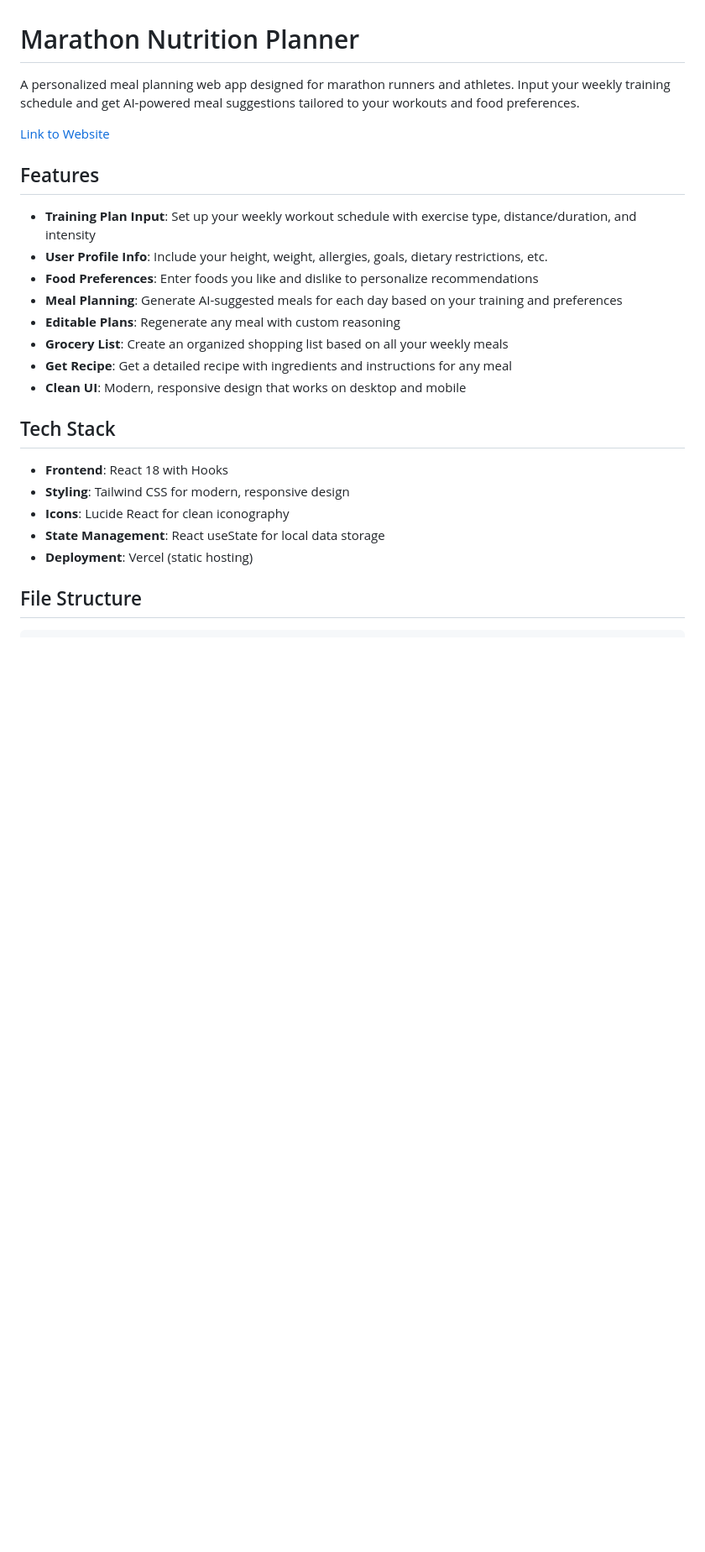
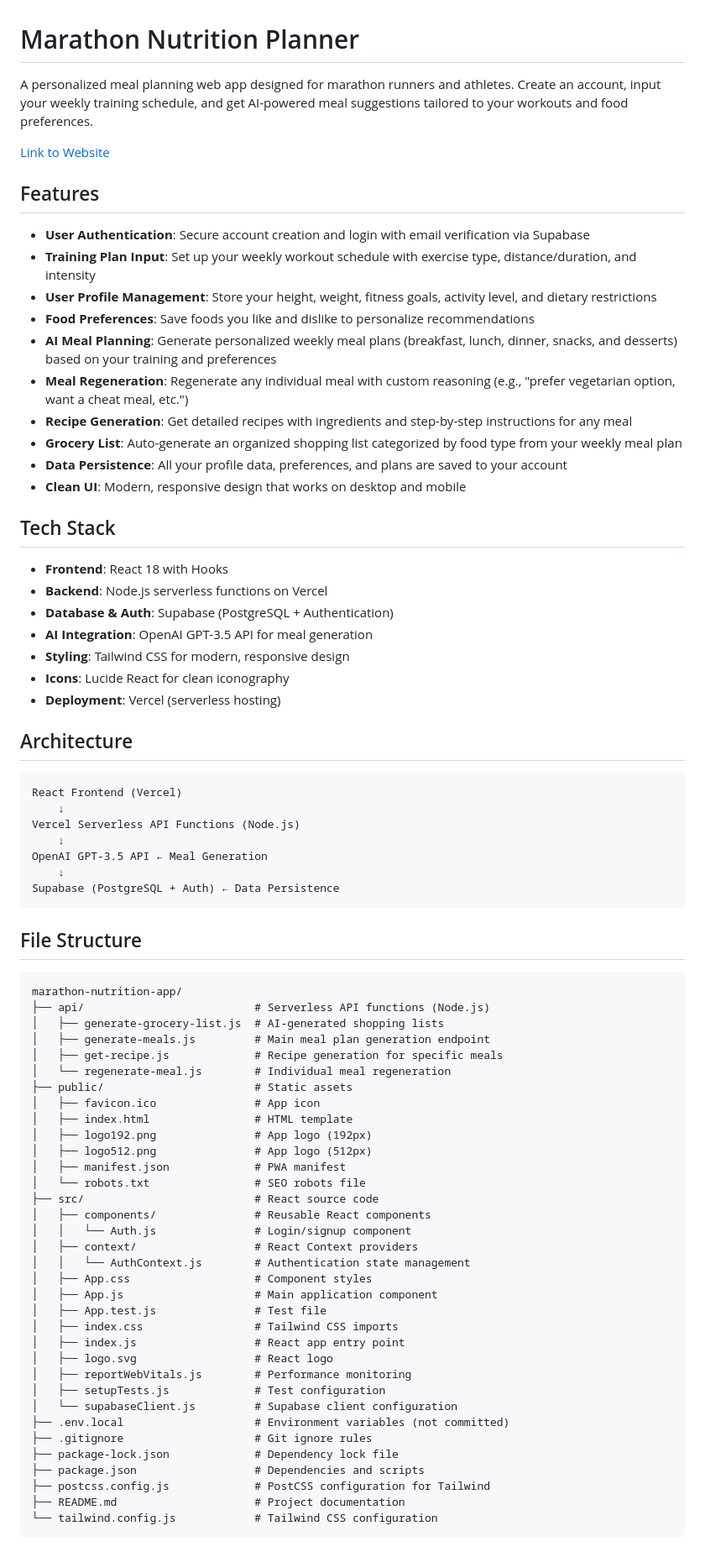
Before and after one commit to CharlieHanson/marathon-nutrition-app, a Markdown page: README.md, the part around the change printed below. Shown: that part at 84% size. Drawn GitHub-style; blank space fills up the shorter version.

````diff
--- a/README.md
+++ b/README.md
@@ -1,27 +1,78 @@
 # Marathon Nutrition Planner
 
-A personalized meal planning web app designed for marathon runners and athletes. Input your weekly training schedule and get AI-powered meal suggestions tailored to your workouts and food preferences.
+A personalized meal planning web app designed for marathon runners and athletes. Create an account, input your weekly training schedule, and get AI-powered meal suggestions tailored to your workouts and food preferences.
 
 [Link to Website](https://marathon-nutrition-app.vercel.app/)
 
 ## Features
 
+- **User Authentication**: Secure account creation and login with email verification via Supabase
 - **Training Plan Input**: Set up your weekly workout schedule with exercise type, distance/duration, and intensity
-- **User Profile Info**: Include your height, weight, allergies, goals, dietary restrictions, etc.
-- **Food Preferences**: Enter foods you like and dislike to personalize recommendations
-- **Meal Planning**: Generate AI-suggested meals for each day based on your training and preferences
-- **Editable Plans**: Regenerate any meal with custom reasoning
-- **Grocery List**: Create an organized shopping list based on all your weekly meals
-- **Get Recipe**: Get a detailed recipe with ingredients and instructions for any meal
+- **User Profile Management**: Store your height, weight, fitness goals, activity level, and dietary restrictions
+- **Food Preferences**: Save foods you like and dislike to personalize recommendations
+- **AI Meal Planning**: Generate personalized weekly meal plans (breakfast, lunch, dinner, snacks, and desserts) based on your training and preferences
+- **Meal Regeneration**: Regenerate any individual meal with custom reasoning (e.g., "prefer vegetarian option, want a cheat meal, etc.")
+- **Recipe Generation**: Get detailed recipes with ingredients and step-by-step instructions for any meal
+- **Grocery List**: Auto-generate an organized shopping list categorized by food type from your weekly meal plan
+- **Data Persistence**: All your profile data, preferences, and plans are saved to your account
 - **Clean UI**: Modern, responsive design that works on desktop and mobile
 
 ## Tech Stack
 
 - **Frontend**: React 18 with Hooks
+- **Backend**: Node.js serverless functions on Vercel
+- **Database & Auth**: Supabase (PostgreSQL + Authentication)
+- **AI Integration**: OpenAI GPT-3.5 API for meal generation
 - **Styling**: Tailwind CSS for modern, responsive design
 - **Icons**: Lucide React for clean iconography
-- **State Management**: React useState for local data storage
-- **Deployment**: Vercel (static hosting)
+- **Deployment**: Vercel (serverless hosting)
+
+## Architecture
+```
+React Frontend (Vercel)
+    ↓
+Vercel Serverless API Functions (Node.js)
+    ↓
+OpenAI GPT-3.5 API ← Meal Generation
+    ↓
+Supabase (PostgreSQL + Auth) ← Data Persistence
+```
 
 ## File Structure
+```
+marathon-nutrition-app/
+├── api/                          # Serverless API functions (Node.js)
+│   ├── generate-grocery-list.js  # AI-generated shopping lists
+│   ├── generate-meals.js         # Main meal plan generation endpoint
+│   ├── get-recipe.js             # Recipe generation for specific meals
+│   └── regenerate-meal.js        # Individual meal regeneration
+├── public/                       # Static assets
+│   ├── favicon.ico               # App icon
+│   ├── index.html                # HTML template
+│   ├── logo192.png               # App logo (192px)
+│   ├── logo512.png               # App logo (512px)
+│   ├── manifest.json             # PWA manifest
+│   └── robots.txt                # SEO robots file
+├── src/                          # React source code
+│   ├── components/               # Reusable React components
+│   │   └── Auth.js               # Login/signup component
+│   ├── context/                  # React Context providers
+│   │   └── AuthContext.js        # Authentication state management
+│   ├── App.css                   # Component styles
+│   ├── App.js                    # Main application component
+│   ├── App.test.js               # Test file
+│   ├── index.css                 # Tailwind CSS imports
+│   ├── index.js                  # React app entry point
+│   ├── logo.svg                  # React logo
+│   ├── reportWebVitals.js        # Performance monitoring
+│   ├── setupTests.js             # Test configuration
+│   └── supabaseClient.js         # Supabase client configuration
+├── .env.local                    # Environment variables (not committed)
+├── .gitignore                    # Git ignore rules
+├── package-lock.json             # Dependency lock file
+├── package.json                  # Dependencies and scripts
+├── postcss.config.js             # PostCSS configuration for Tailwind
+├── README.md                     # Project documentation
+└── tailwind.config.js            # Tailwind CSS configuration
+```
 
````
Also changed, not shown: other parts of README.md (+47 -35 lines).
